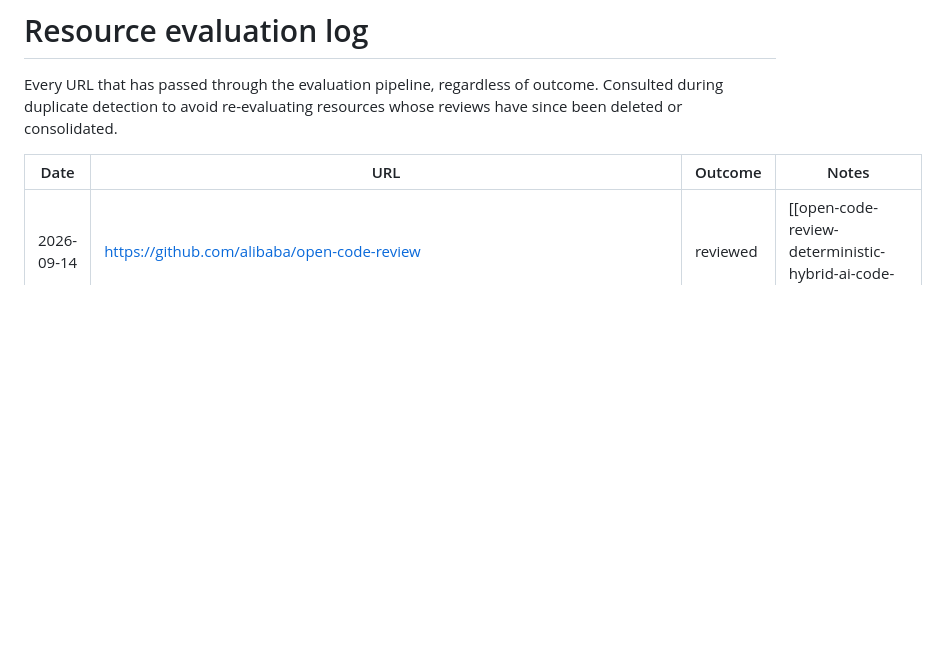
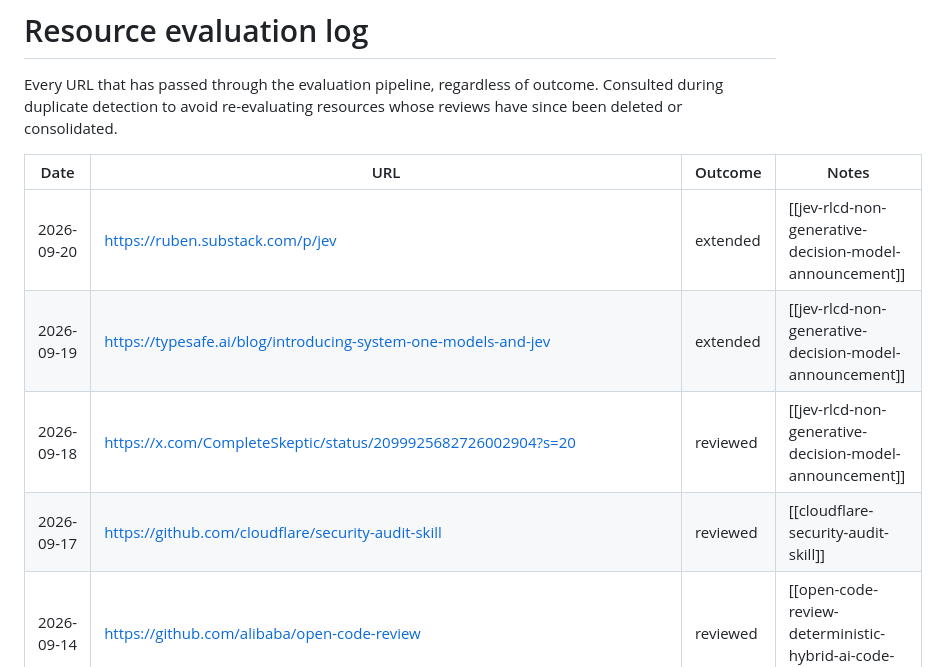
Before and after one commit to gsarig/ai-playbooks, a Markdown page: resources/log.md, the part around the change. GitHub-like rendering; blank space fills up the shorter version.

Commit message:
docs(reviews): add cloudflare security-audit skill and Jev evaluations

```diff
--- a/resources/log.md
+++ b/resources/log.md
@@ -9,6 +9,10 @@ Every URL that has passed through the evaluation pipeline, regardless of outcome
 
 | Date | URL | Outcome | Notes |
 |------|-----|---------|-------|
+| 2026-09-20 | https://ruben.substack.com/p/jev | extended | [[jev-rlcd-non-generative-decision-model-announcement]] |
+| 2026-09-19 | https://typesafe.ai/blog/introducing-system-one-models-and-jev | extended | [[jev-rlcd-non-generative-decision-model-announcement]] |
+| 2026-09-18 | https://x.com/CompleteSkeptic/status/2099925682726002904?s=20 | reviewed | [[jev-rlcd-non-generative-decision-model-announcement]] |
+| 2026-09-17 | https://github.com/cloudflare/security-audit-skill | reviewed | [[cloudflare-security-audit-skill]] |
 | 2026-09-14 | https://github.com/alibaba/open-code-review | reviewed | [[open-code-review-deterministic-hybrid-ai-code-review-cli]] |
 | 2026-09-05 | https://github.com/affaan-m/ECC | reviewed | [[ecc-agent-harness-performance-optimization-system]] |
 | 2026-08-20 | https://portal.spotify.com/blog/introducing-xirp | reviewed | [[what-weve-learned-scaling-ai-coding-agents-at-spotify]] |
```
Also changed, not shown: resources/reviews/cloudflare-security-audit-skill.md (added, +30 -0 lines), resources/reviews/jev-rlcd-non-generative-decision-model-announcement.md (added, +37 -0 lines).
